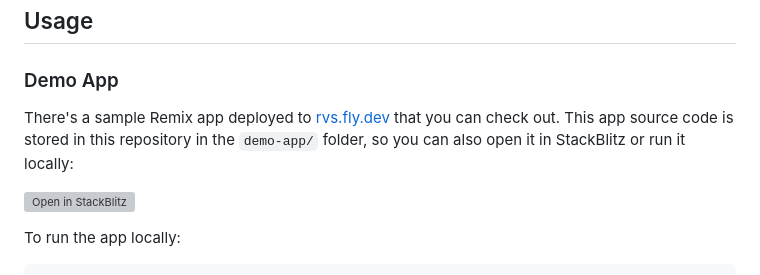
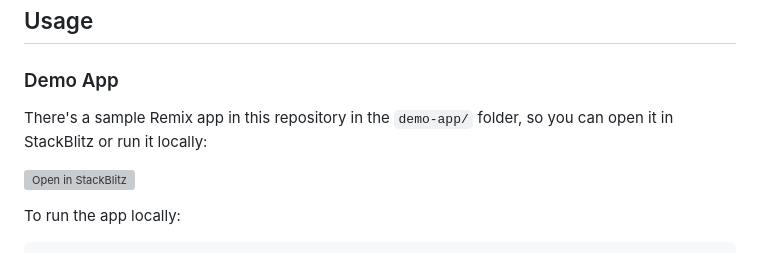
Before and after one commit to brophdawg11/remix-validity-state, a Markdown page: README.md, the part around the change. GitHub-like rendering; grey boxes are pictures that could not be loaded.

Commit message:
Remove rvs.fly.dev link

```diff
--- a/README.md
+++ b/README.md
@@ -75,7 +75,7 @@ Semantically correct and accessible `<form>` markup is verbose. Any convenient f
 
 ### Demo App
 
-There's a sample Remix app deployed to [rvs.fly.dev](https://rvs.fly.dev) that you can check out. This app source code is stored in this repository in the `demo-app/` folder, so you can also open it in StackBlitz or run it locally:
+There's a sample Remix app in this repository in the `demo-app/` folder, so you can open it in StackBlitz or run it locally:
 
 [![Open in StackBlitz](https://developer.stackblitz.com/img/open_in_stackblitz.svg)](https://stackblitz.com/github/brophdawg11/remix-validity-state/tree/main/demo-app?file=app%2Froutes%2Findex.tsx&title=remix-validity-state%20Demo%20App)
 
```
